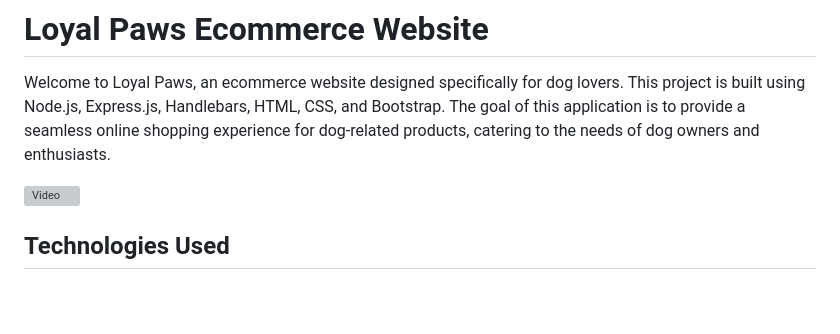
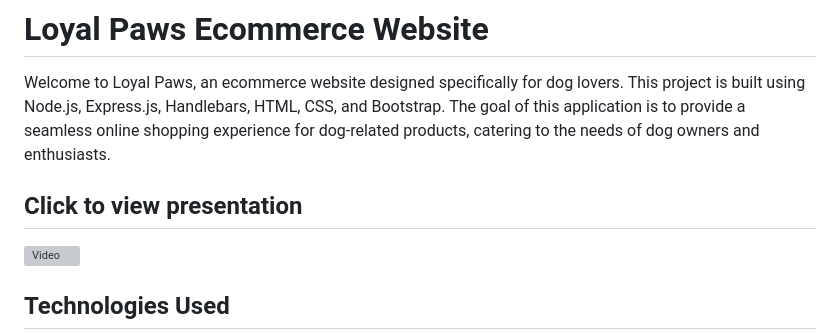
Before and after one commit to libin43/Loyal-Paws, a Markdown page: README.md, the part around the change. GitHub-like rendering; blank space fills up the shorter version; grey boxes are pictures that could not be loaded.

```diff
--- a/README.md
+++ b/README.md
@@ -1,6 +1,8 @@
 # Loyal Paws Ecommerce Website
 
 Welcome to Loyal Paws, an ecommerce website designed specifically for dog lovers. This project is built using Node.js, Express.js, Handlebars, HTML, CSS, and Bootstrap. The goal of this application is to provide a seamless online shopping experience for dog-related products, catering to the needs of dog owners and enthusiasts.
+
+## Click to view presentation
 
 [![Video](https://img.youtube.com/vi/X6DTOKdWGqM/0.jpg)](https://www.youtube.com/watch?v=X6DTOKdWGqM)
 
```
